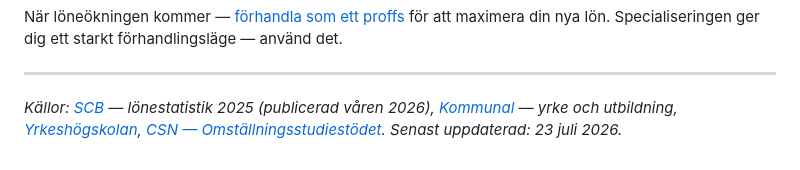
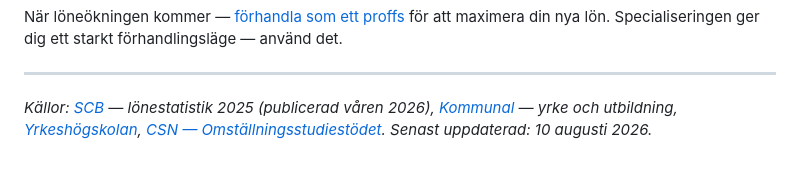
Before and after one commit to hakimdx2/raknalon, a Markdown page: content/blog/specialistunderskoterska-2026.md, the part around one of its changes. Rendered like a GitHub page.

Commit message:
update: bump date sjukskoterska-jobb-utomlands (3/8->10/8, GSC pos 4.1) + specialistunderskoterska-2026 (23/7->10/8, oldest refresh)

```diff
--- a/content/blog/specialistunderskoterska-2026.md
+++ b/content/blog/specialistunderskoterska-2026.md
@@ -131,4 +131,4 @@ När löneökningen kommer — [förhandla som ett proffs](/blogg/hemliga-lonefo
 
 ---
 
-*Källor: [SCB](https://www.scb.se) — lönestatistik 2025 (publicerad våren 2026), [Kommunal](https://www.kommunal.se) — yrke och utbildning, [Yrkeshögskolan](https://www.yrkeshogskolan.se), [CSN — Omställningsstudiestödet](https://www.csn.se/bidrag-och-lan/studiestod/omstallningsstudiestod.html). Senast uppdaterad: 23 juli 2026.*
+*Källor: [SCB](https://www.scb.se) — lönestatistik 2025 (publicerad våren 2026), [Kommunal](https://www.kommunal.se) — yrke och utbildning, [Yrkeshögskolan](https://www.yrkeshogskolan.se), [CSN — Omställningsstudiestödet](https://www.csn.se/bidrag-och-lan/studiestod/omstallningsstudiestod.html). Senast uppdaterad: 10 augusti 2026.*
```
Also changed, not shown: other parts of content/blog/specialistunderskoterska-2026.md (+1 -1 lines), content/blog/sjukskoterska-jobb-utomlands.md (+2 -2 lines).
